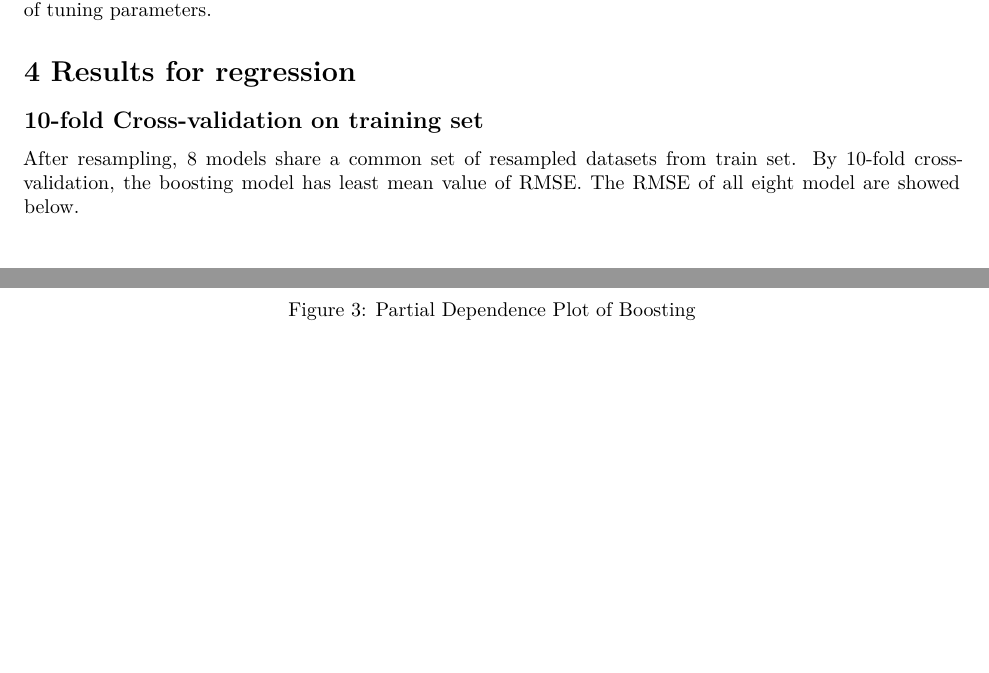
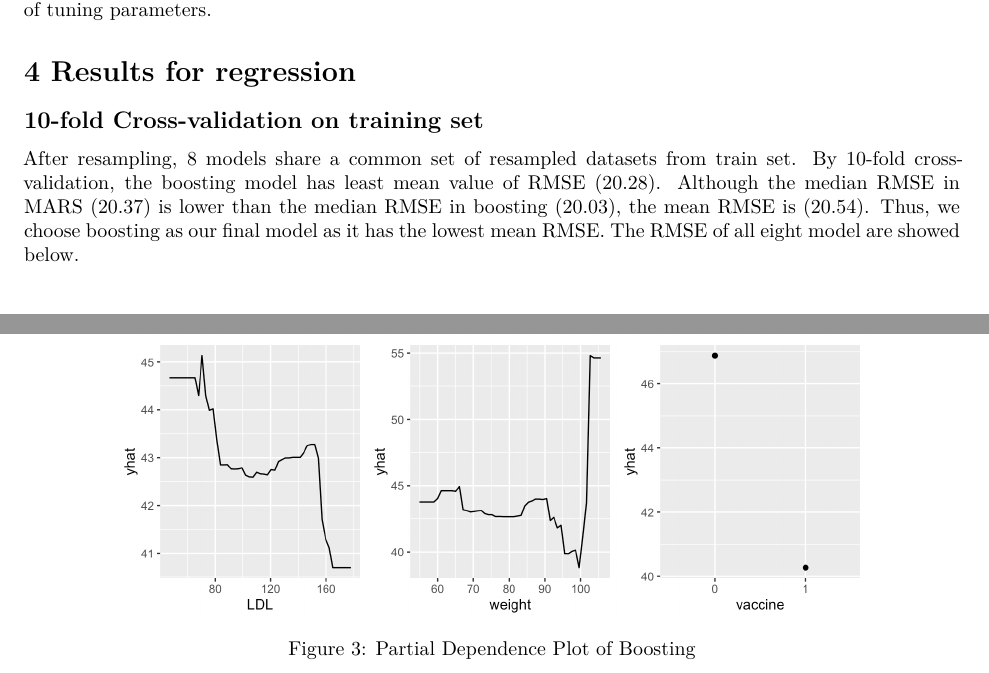
Before and after one commit to yhuan196/DataScienceII_Final_Project, an R Markdown document (P8106_Final_Report.Rmd): two parts of pages 5 and 6 of 15 before the commit and two parts of pages 5 and 7 of 16 after it, joined at a grey line, cut so that both start at the same text, the shorter picture padded with empty space. The pictures show the output file P8106_Final_Report.pdf that the author committed with the source.

Commit message:
update report

````diff
--- a/P8106_Final_Report.Rmd
+++ b/P8106_Final_Report.Rmd
@@ -141,7 +141,8 @@ Random Forest used for regression and classification tasks. The algorithm works
 
 ## 10-fold Cross-validation on training set
 
-After resampling, 8 models share a common set of resampled datasets from train set. By 10-fold cross-validation, the boosting model has least mean value of RMSE. The RMSE of all eight model are showed below.
+After resampling, 8 models share a common set of resampled datasets from train set. By 10-fold cross-validation, the boosting model has least mean value of RMSE (20.28). Although the median RMSE in MARS (20.37) is lower than the median RMSE in boosting (20.03), the mean RMSE is (20.54). Thus, we choose boosting as our final model as it has the lowest mean RMSE. The RMSE of all eight model are showed below.
+
 ```{r, echo=FALSE, fig.cap="RMSE for all methods", out.width = '80%'}
 knitr::include_graphics("model_result_008_files/figure-gfm/unnamed-chunk-11-2.png")
 ```
````
Also changed, not shown: P8106_Final_Report.pdf, 1 other file.
